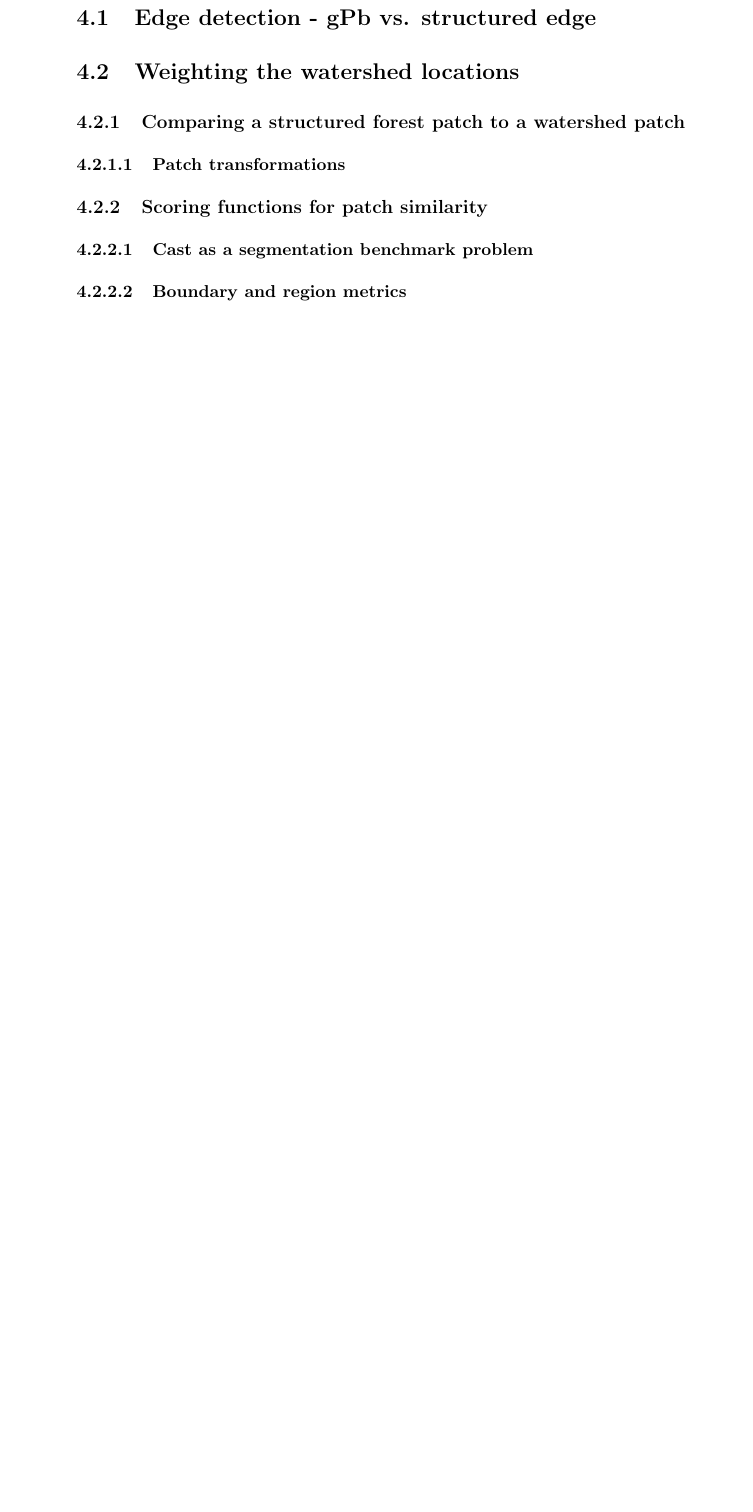
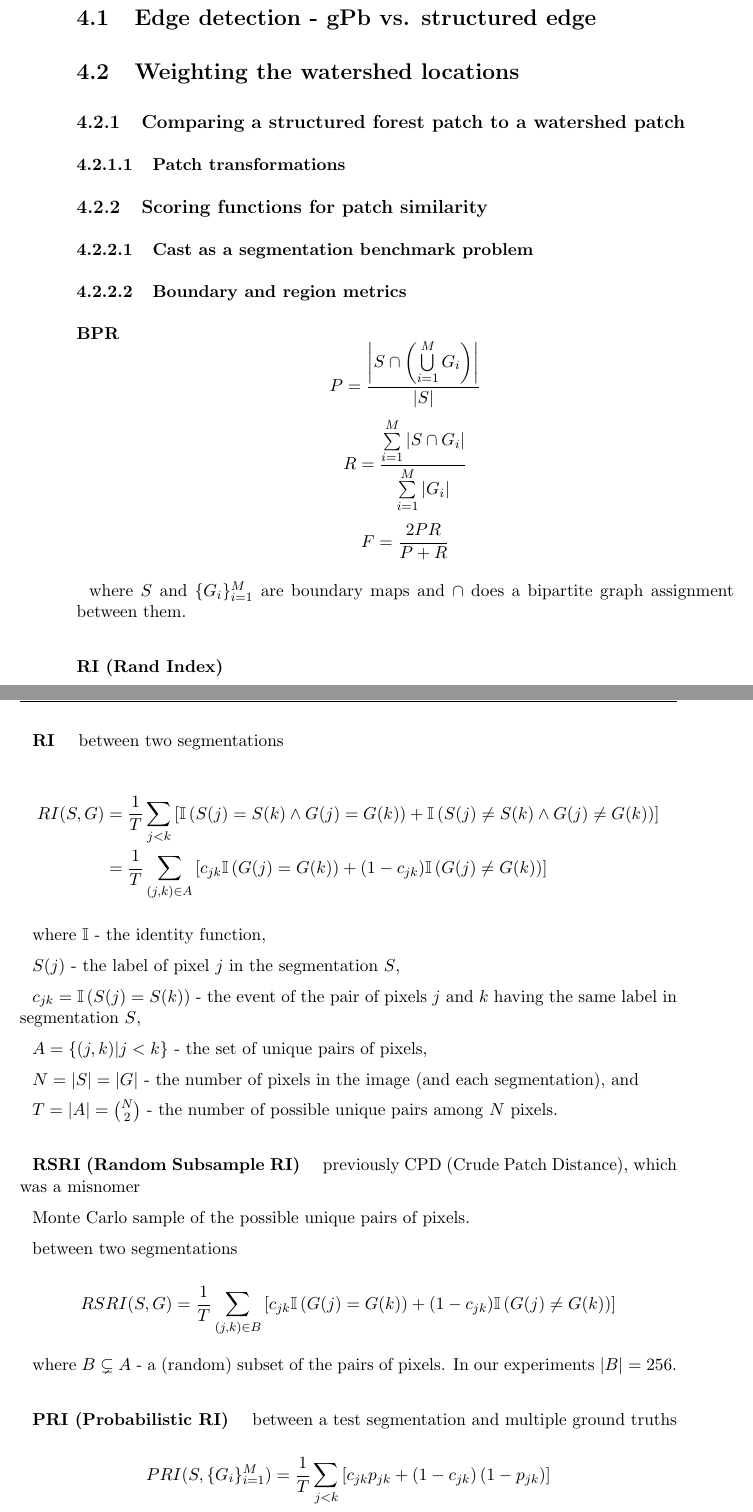
Before and after one commit to zori/sf-from-edges-to-contours-write-up, a LaTeX thesis (thesis/Thesis.tex, which reads thesis/chapters/chapter4.tex): part of page 19 of 26 before the commit and two parts of pages 19 and 20 of 28 after it, the two joined at a grey line, cut so that both start at the same text, the shorter picture padded with empty space. Compiled offline with pdfLaTeX.

Commit message:
Incorporated the formulae for the boundary and region metrics. Still have to write analysis.

```diff
--- a/thesis/chapters/chapter4.tex
+++ b/thesis/chapters/chapter4.tex
@@ -7,3 +7,72 @@
 \subsection{Scoring functions for patch similarity}
 \subsubsection{Cast as a segmentation benchmark problem}
 \subsubsection{Boundary and region metrics}
+\paragraph{BPR}
+
+\[
+P=\frac{\left|S\cap\left(\bigcup\limits _{i=1}^{M}G_{i}\right)\right|}{|S|}
+\]
+\[
+R=\frac{{\sum\limits _{i=1}^{M}\left|S\cap G_{i}\right|}}{\sum\limits _{i=1}^{M}\left|G_{i}\right|}
+\]
+\[
+F=\frac{2PR}{P+R}
+\]
+
+
+where $S$ and $\{G_{i}\}_{i=1}^{M}$ are boundary maps and $\cap$
+does a bipartite graph assignment between them.
+
+
+\paragraph{RI (Rand Index)}
+
+
+\subparagraph{RI}
+
+between two segmentations
+
+\begin{align*}
+RI(S,G) & =\frac{1}{T}\sum\limits _{j<k}\left[\mathbb{I}\left(S(j)=S(k)\wedge G(j)=G(k)\right)+\mathbb{I}\left(S(j)\neq S(k)\wedge G(j)\neq G(k)\right)\right]\\
+ & =\frac{1}{T}\sum\limits _{(j,k)\in A}\left[c_{jk}\mathbb{I}\left(G(j)=G(k)\right)+(1-c_{jk})\mathbb{I}\left(G(j)\neq G(k)\right)\right]
+\end{align*}
+
+
+where $\mathbb{I}$ - the identity function,
+
+$S(j)$ - the label of pixel $j$ in the segmentation $S$,
+
+$c_{jk}=\mathbb{I}\left(S(j)=S(k)\right)$ - the event of the pair
+of pixels $j$ and $k$ having the same label in segmentation $S$,
+
+$A=\{(j,k)|j<k\}$ - the set of unique pairs of pixels,
+
+$N=\left|S\right|=\left|G\right|$ - the number of pixels in the image
+(and each segmentation), and
+
+$T=|A|=\binom{N}{2}$ - the number of possible unique pairs among
+$N$ pixels.
+
+
+\subparagraph{RSRI (Random Subsample RI)}
+
+previously CPD (Crude Patch Distance), which was a misnomer
+
+Monte Carlo sample of the possible unique pairs of pixels.
+
+between two segmentations
+
+\[
+RSRI(S,G)=\frac{1}{T}\sum\limits _{(j,k)\in B}\left[c_{jk}\mathbb{I}\left(G(j)=G(k)\right)+(1-c_{jk})\mathbb{I}\left(G(j)\neq G(k)\right)\right]
+\]
+
+
+where $B\subsetneq A$ - a (random) subset of the pairs of pixels.
+In our experiments $|B|=256$.
+
+
+\subparagraph{PRI (Probabilistic RI)}
+
+between a test segmentation and multiple ground truths
+
+\[
+PRI(S,\{G_{i}\}_{i=1}^{M})=\frac{1}{T}\sum\limits _{j<k}\left[c_{jk}p_{jk}+\left(1-c_{jk}\right)\left(1-p_{jk}\right)\right]
```
Also changed, not shown: thesis/chapters/chapter4.tex (121 more changed lines).
